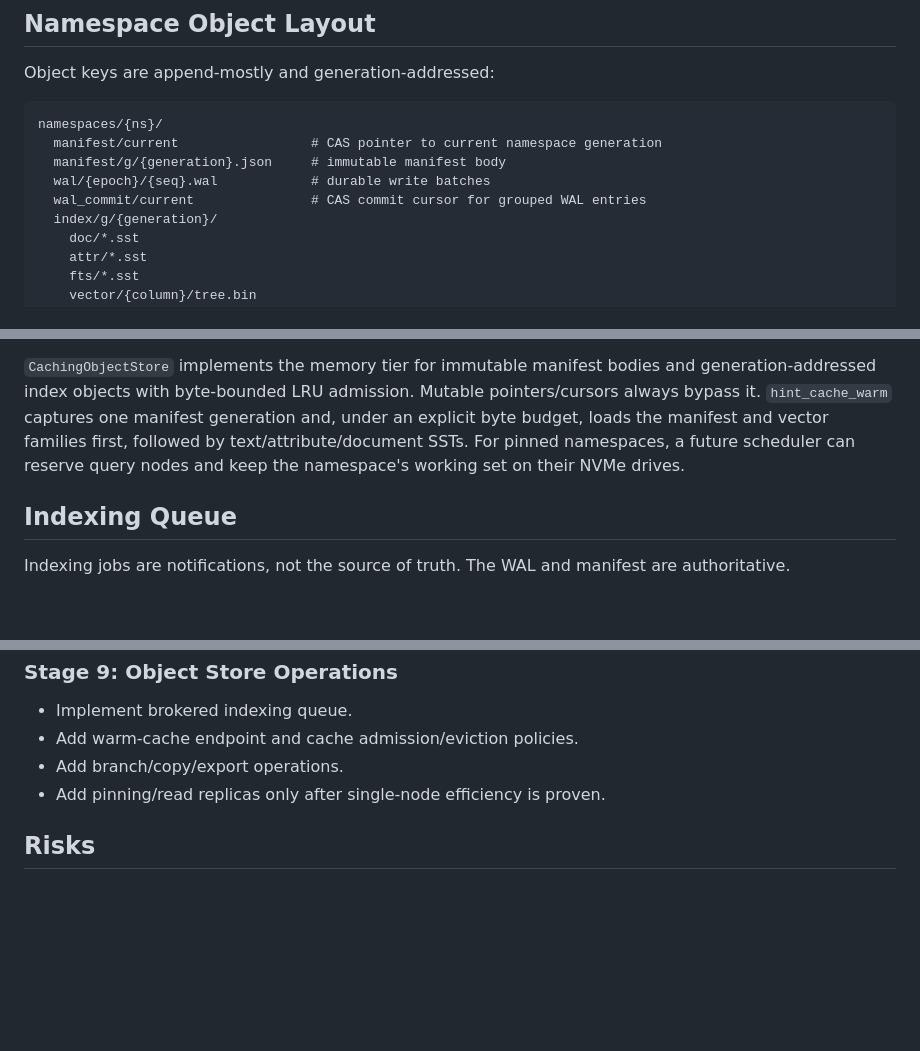
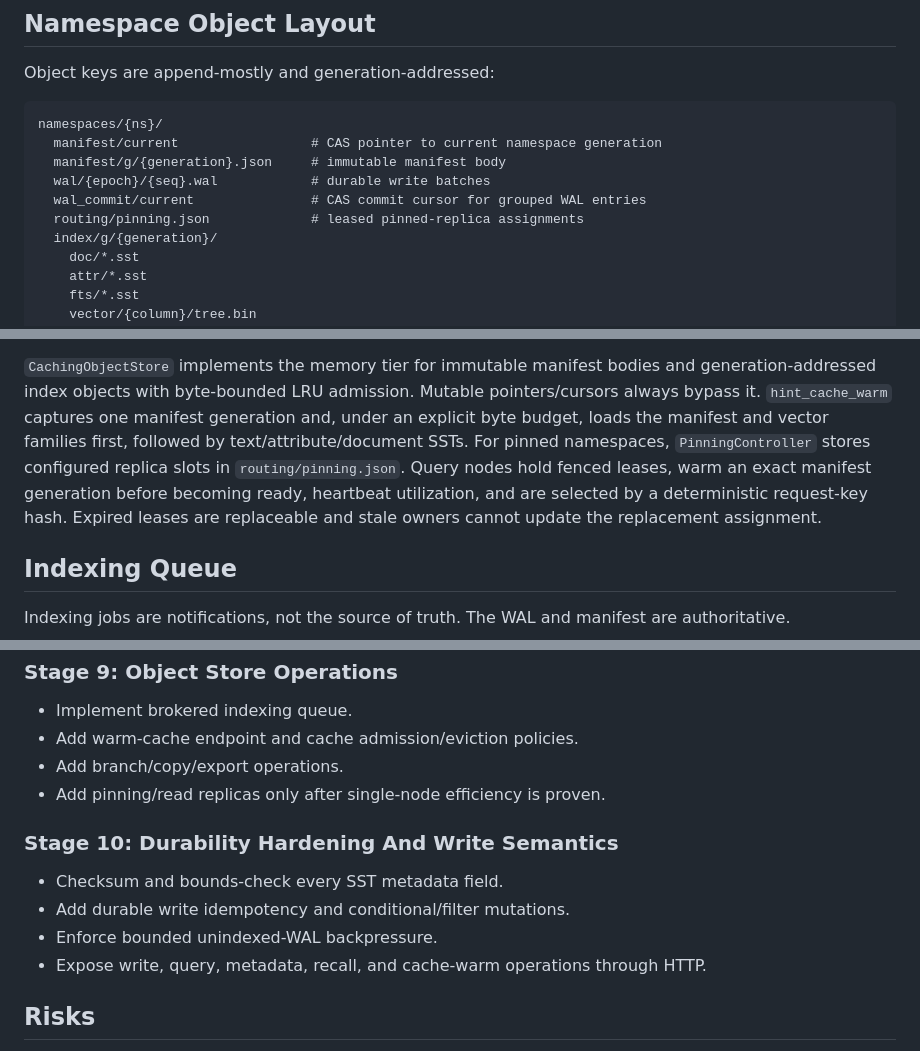
Before and after one commit to djakish/sana, a Markdown page: docs/wiki/architecture.md, 3 parts joined by grey strips. Rendered like a GitHub page; blank space fills up the shorter version.

```diff
--- a/docs/wiki/architecture.md
+++ b/docs/wiki/architecture.md
@@ -158,6 +158,7 @@ namespaces/{ns}/
   manifest/g/{generation}.json     # immutable manifest body
   wal/{epoch}/{seq}.wal            # durable write batches
   wal_commit/current               # CAS commit cursor for grouped WAL entries
+  routing/pinning.json             # leased pinned-replica assignments
   index/g/{generation}/
     doc/*.sst
     attr/*.sst
@@ -553,8 +554,11 @@ and generation-addressed index objects with byte-bounded LRU admission.
 Mutable pointers/cursors always bypass it. `hint_cache_warm` captures one
 manifest generation and, under an explicit byte budget, loads the manifest and
 vector families first, followed by text/attribute/document SSTs. For pinned
-namespaces, a future scheduler can reserve query nodes and keep the namespace's
-working set on their NVMe drives.
+namespaces, `PinningController` stores configured replica slots in
+`routing/pinning.json`. Query nodes hold fenced leases, warm an exact manifest
+generation before becoming ready, heartbeat utilization, and are selected by a
+deterministic request-key hash. Expired leases are replaceable and stale
+owners cannot update the replacement assignment.
 
 ## Indexing Queue
 
@@ -737,6 +741,13 @@ batch, CAS-advance the manifest, and replay the namespace into documents.
 - Add branch/copy/export operations.
 - Add pinning/read replicas only after single-node efficiency is proven.
 
+### Stage 10: Durability Hardening And Write Semantics
+
+- Checksum and bounds-check every SST metadata field.
+- Add durable write idempotency and conditional/filter mutations.
+- Enforce bounded unindexed-WAL backpressure.
+- Expose write, query, metadata, recall, and cache-warm operations through HTTP.
+
 ## Risks
 
 - Object-store semantics vary. Keep the backend contract explicit and test CAS,
```
Also changed, not shown: docs/PROGRESS.md (+45 -8 lines).
